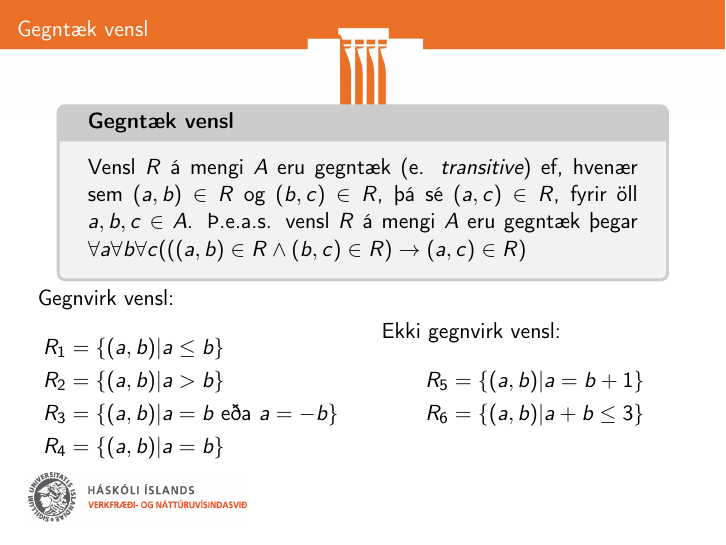
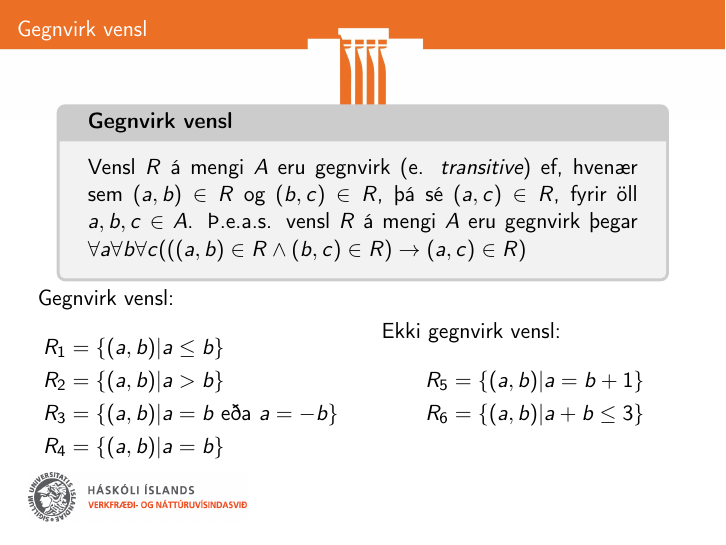
Before and after one commit to Ernir/kennsluefni, LaTeX slides (Stærðfræðimynstur/Mynstur_glærur_9a.tex): page 13 of 18. Compiled offline with pdfLaTeX.

Commit message:
Lagfæra þýðingu á orðinu "transitive"

```diff
--- a/Stærðfræðimynstur/Mynstur_glærur_9a.tex
+++ b/Stærðfræðimynstur/Mynstur_glærur_9a.tex
@@ -171,9 +171,9 @@ R_6 &= \{(a, b)|a+b \leq 3\}\\
 \end{columns}
 \end{frame}
 
-\begin{frame}[fragile]{Gegntæk vensl}
-\begin{tcolorbox}[title=Gegntæk vensl]
-Vensl $R$ á mengi $A$ eru gegntæk (e. \emph{transitive}) ef, hvenær sem $(a, b) \in R$ og $(b, c) \in R$, þá sé $(a, c) \in R$, fyrir öll $a, b, c \in A$. Þ.e.a.s. vensl $R$ á mengi $A$ eru gegntæk þegar $\forall a\forall b\forall c(((a, b) \in R \land (b, c) \in R) \to (a, c) \in R)$
+\begin{frame}[fragile]{Gegnvirk vensl}
+\begin{tcolorbox}[title=Gegnvirk vensl]
+Vensl $R$ á mengi $A$ eru gegnvirk (e. \emph{transitive}) ef, hvenær sem $(a, b) \in R$ og $(b, c) \in R$, þá sé $(a, c) \in R$, fyrir öll $a, b, c \in A$. Þ.e.a.s. vensl $R$ á mengi $A$ eru gegnvirk þegar $\forall a\forall b\forall c(((a, b) \in R \land (b, c) \in R) \to (a, c) \in R)$
 \end{tcolorbox}
 \begin{columns}
 \column{0.5\textwidth}
```
Also changed, not shown: Stærðfræðimynstur/Pics/parts-table.png (added), Stærðfræðimynstur/Pics/triangle-graph.png (added).
